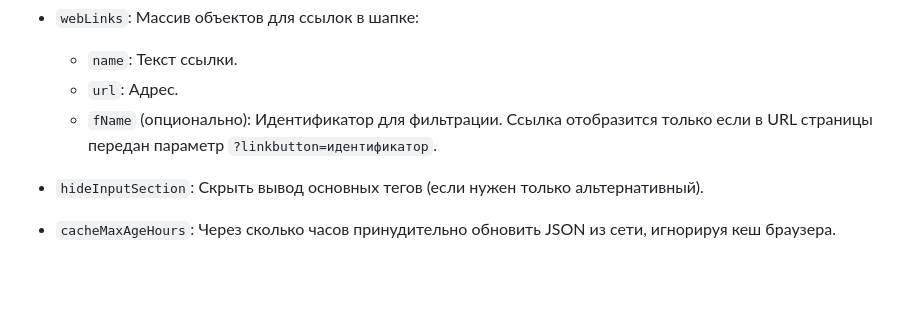
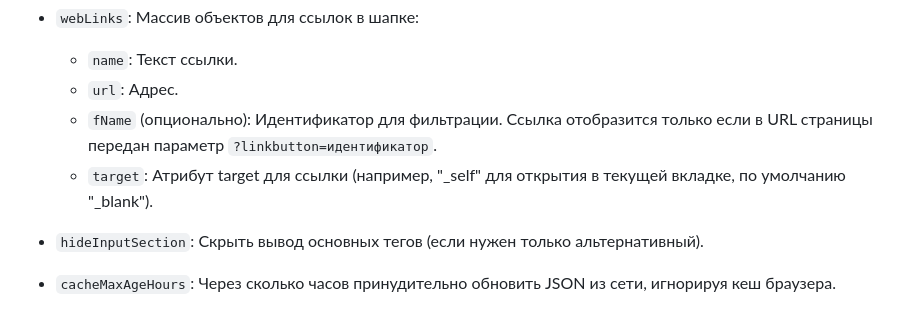
Before and after one commit to abubaca4/Simple-tag-list-editor, a Markdown page: README.md, the part around the change. Rendered like a GitHub page; blank space fills up the shorter version.

Commit message:
Добавление описания атрибута target для ссылок в конфигурации tags.json

```diff
--- a/README.md
+++ b/README.md
@@ -31,6 +31,7 @@
     * `name`: Текст ссылки.
     * `url`: Адрес.
     * `fName` (опционально): Идентификатор для фильтрации. Ссылка отобразится только если в URL страницы передан параметр `?linkbutton=идентификатор`.
+    * `target`: Атрибут target для ссылки (например, "_self" для открытия в текущей вкладке, по умолчанию "_blank").
 * `hideInputSection`: Скрыть вывод основных тегов (если нужен только альтернативный).
 * `cacheMaxAgeHours`: Через сколько часов принудительно обновить JSON из сети, игнорируя кеш браузера.
 * `unrecognizedIgnore`: Массив. Для этих тегов не будет выводится предупреждение о том что они не были распознаны.
```
